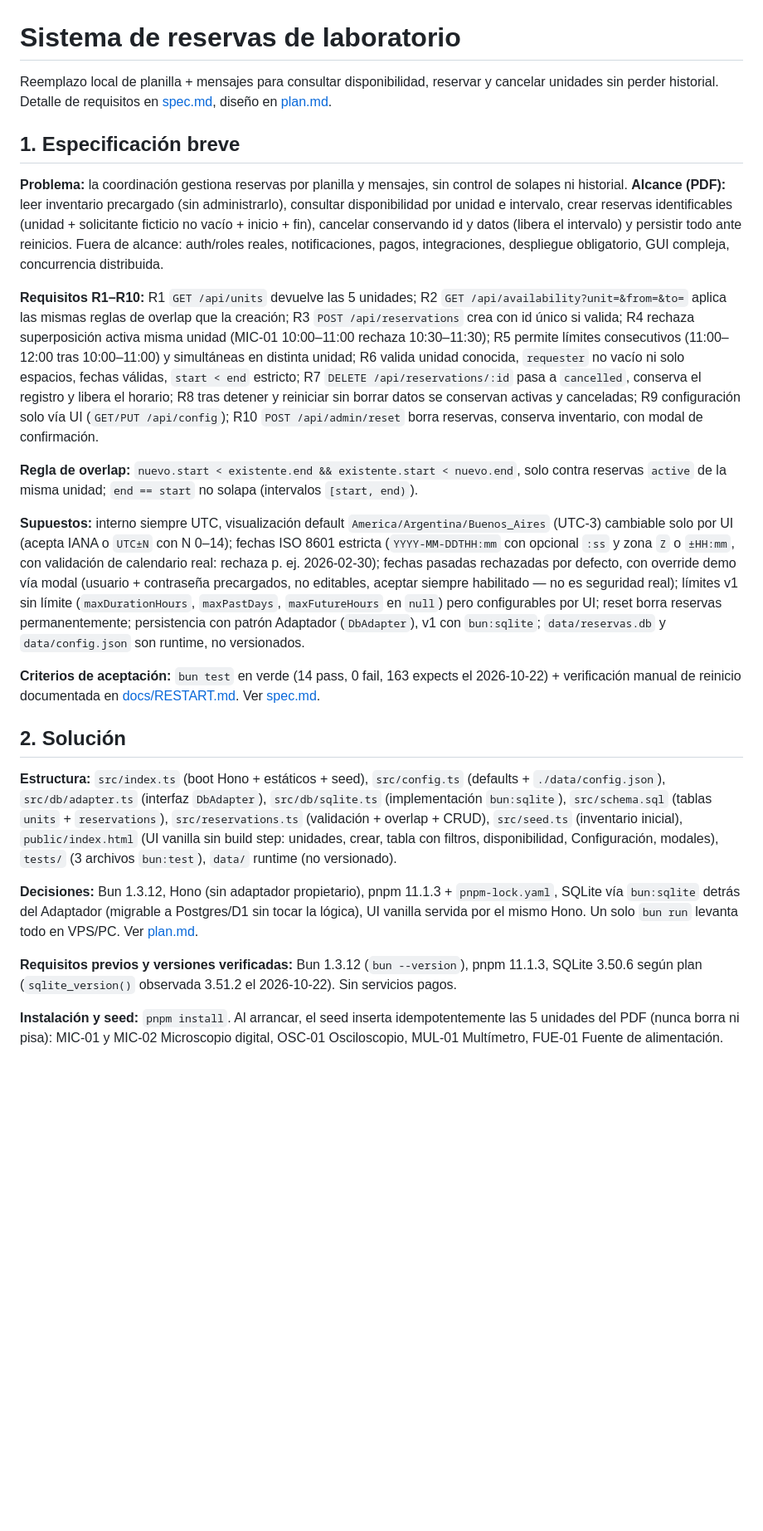
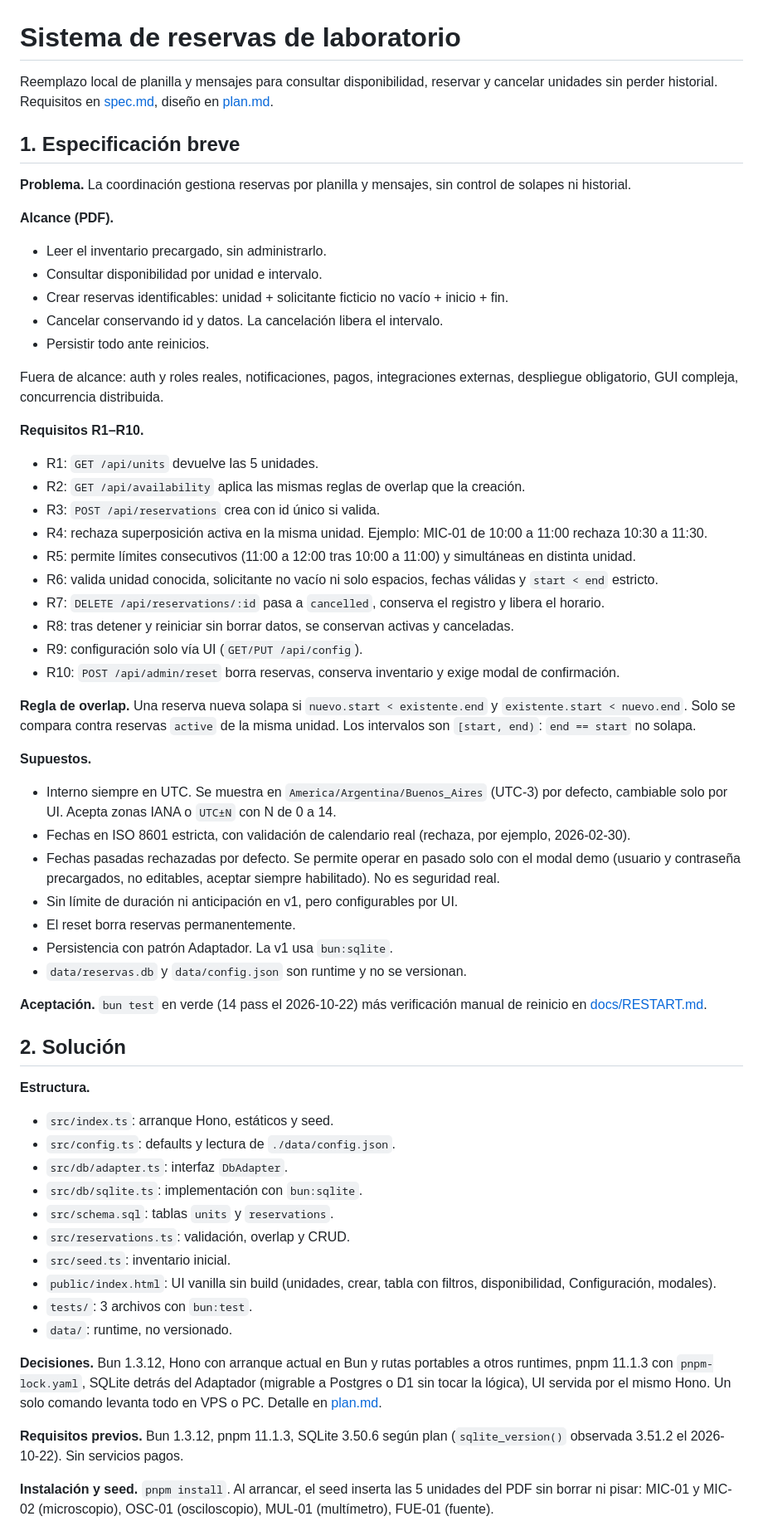
Before and after one commit to IsaacDiaz211/trabajo, a Markdown page: README.md, the part around one of its changes. Shown at 83% size. Drawn GitHub-style; blank space fills up the shorter version.

Commit message:
Pulido manual de redacción README (entorno, episodio 2, estilo)

```diff
--- a/README.md
+++ b/README.md
@@ -1,26 +1,62 @@
 # Sistema de reservas de laboratorio
 
-Reemplazo local de planilla + mensajes para consultar disponibilidad, reservar y cancelar unidades sin perder historial. Detalle de requisitos en [spec.md](./spec.md), diseño en [plan.md](./plan.md).
+Reemplazo local de planilla y mensajes para consultar disponibilidad, reservar y cancelar unidades sin perder historial. Requisitos en [spec.md](./spec.md), diseño en [plan.md](./plan.md).
 
 ## 1. Especificación breve
 
-**Problema:** la coordinación gestiona reservas por planilla y mensajes, sin control de solapes ni historial. **Alcance (PDF):** leer inventario precargado (sin administrarlo), consultar disponibilidad por unidad e intervalo, crear reservas identificables (unidad + solicitante ficticio no vacío + inicio + fin), cancelar conservando id y datos (libera el intervalo) y persistir todo ante reinicios. Fuera de alcance: auth/roles reales, notificaciones, pagos, integraciones, despliegue obligatorio, GUI compleja, concurrencia distribuida.
+**Problema.** La coordinación gestiona reservas por planilla y mensajes, sin control de solapes ni historial.
 
-**Requisitos R1–R10:** R1 `GET /api/units` devuelve las 5 unidades; R2 `GET /api/availability?unit=&from=&to=` aplica las mismas reglas de overlap que la creación; R3 `POST /api/reservations` crea con id único si valida; R4 rechaza superposición activa misma unidad (MIC-01 10:00–11:00 rechaza 10:30–11:30); R5 permite límites consecutivos (11:00–12:00 tras 10:00–11:00) y simultáneas en distinta unidad; R6 valida unidad conocida, `requester` no vacío ni solo espacios, fechas válidas, `start < end` estricto; R7 `DELETE /api/reservations/:id` pasa a `cancelled`, conserva el registro y libera el horario; R8 tras detener y reiniciar sin borrar datos se conservan activas y canceladas; R9 configuración solo vía UI (`GET/PUT /api/config`); R10 `POST /api/admin/reset` borra reservas, conserva inventario, con modal de confirmación.
+**Alcance (PDF).**
+- Leer el inventario precargado, sin administrarlo.
+- Consultar disponibilidad por unidad e intervalo.
+- Crear reservas identificables: unidad + solicitante ficticio no vacío + inicio + fin.
+- Cancelar conservando id y datos. La cancelación libera el intervalo.
+- Persistir todo ante reinicios.
 
-**Regla de overlap:** `nuevo.start < existente.end && existente.start < nuevo.end`, solo contra reservas `active` de la misma unidad; `end == start` no solapa (intervalos `[start, end)`).
+Fuera de alcance: auth y roles reales, notificaciones, pagos, integraciones externas, despliegue obligatorio, GUI compleja, concurrencia distribuida.
 
-**Supuestos:** interno siempre UTC, visualización default `America/Argentina/Buenos_Aires` (UTC-3) cambiable solo por UI (acepta IANA o `UTC±N` con N 0–14); fechas ISO 8601 estricta (`YYYY-MM-DDTHH:mm` con opcional `:ss` y zona `Z` o `±HH:mm`, con validación de calendario real: rechaza p. ej. 2026-02-30); fechas pasadas rechazadas por defecto, con override demo vía modal (usuario + contraseña precargados, no editables, aceptar siempre habilitado — no es seguridad real); límites v1 sin límite (`maxDurationHours`, `maxPastDays`, `maxFutureHours` en `null`) pero configurables por UI; reset borra reservas permanentemente; persistencia con patrón Adaptador (`DbAdapter`), v1 con `bun:sqlite`; `data/reservas.db` y `data/config.json` son runtime, no versionados.
+**Requisitos R1–R10.**
+- R1: `GET /api/units` devuelve las 5 unidades.
+- R2: `GET /api/availability` aplica las mismas reglas de overlap que la creación.
+- R3: `POST /api/reservations` crea con id único si valida.
+- R4: rechaza superposición activa en la misma unidad. Ejemplo: MIC-01 de 10:00 a 11:00 rechaza 10:30 a 11:30.
+- R5: permite límites consecutivos (11:00 a 12:00 tras 10:00 a 11:00) y simultáneas en distinta unidad.
+- R6: valida unidad conocida, solicitante no vacío ni solo espacios, fechas válidas y `start < end` estricto.
+- R7: `DELETE /api/reservations/:id` pasa a `cancelled`, conserva el registro y libera el horario.
+- R8: tras detener y reiniciar sin borrar datos, se conservan activas y canceladas.
+- R9: configuración solo vía UI (`GET/PUT /api/config`).
+- R10: `POST /api/admin/reset` borra reservas, conserva inventario y exige modal de confirmación.
 
-**Criterios de aceptación:** `bun test` en verde (14 pass, 0 fail, 163 expects el 2026-10-22) + verificación manual de reinicio documentada en [docs/RESTART.md](./docs/RESTART.md). Ver [spec.md](./spec.md).
+**Regla de overlap.** Una reserva nueva solapa si `nuevo.start < existente.end` y `existente.start < nuevo.end`. Solo se compara contra reservas `active` de la misma unidad. Los intervalos son `[start, end)`: `end == start` no solapa.
+
+**Supuestos.**
+- Interno siempre en UTC. Se muestra en `America/Argentina/Buenos_Aires` (UTC-3) por defecto, cambiable solo por UI. Acepta zonas IANA o `UTC±N` con N de 0 a 14.
+- Fechas en ISO 8601 estricta, con validación de calendario real (rechaza, por ejemplo, 2026-02-30).
+- Fechas pasadas rechazadas por defecto. Se permite operar en pasado solo con el modal demo (usuario y contraseña precargados, no editables, aceptar siempre habilitado). No es seguridad real.
+- Sin límite de duración ni anticipación en v1, pero configurables por UI.
+- El reset borra reservas permanentemente.
+- Persistencia con patrón Adaptador. La v1 usa `bun:sqlite`.
+- `data/reservas.db` y `data/config.json` son runtime y no se versionan.
+
+**Aceptación.** `bun test` en verde (14 pass el 2026-10-22) más verificación manual de reinicio en [docs/RESTART.md](./docs/RESTART.md).
 
 ## 2. Solución
 
-**Estructura:** `src/index.ts` (boot Hono + estáticos + seed), `src/config.ts` (defaults + `./data/config.json`), `src/db/adapter.ts` (interfaz `DbAdapter`), `src/db/sqlite.ts` (implementación `bun:sqlite`), `src/schema.sql` (tablas `units` + `reservations`), `src/reservations.ts` (validación + overlap + CRUD), `src/seed.ts` (inventario inicial), `public/index.html` (UI vanilla sin build step: unidades, crear, tabla con filtros, disponibilidad, Configuración, modales), `tests/` (3 archivos `bun:test`), `data/` runtime (no versionado).
+**Estructura.**
+- `src/index.ts`: arranque Hono, estáticos y seed.
+- `src/config.ts`: defaults y lectura de `./data/config.json`.
+- `src/db/adapter.ts`: interfaz `DbAdapter`.
+- `src/db/sqlite.ts`: implementación con `bun:sqlite`.
+- `src/schema.sql`: tablas `units` y `reservations`.
+- `src/reservations.ts`: validación, overlap y CRUD.
+- `src/seed.ts`: inventario inicial.
+- `public/index.html`: UI vanilla sin build (unidades, crear, tabla con filtros, disponibilidad, Configuración, modales).
+- `tests/`: 3 archivos con `bun:test`.
+- `data/`: runtime, no versionado.
 
-**Decisiones:** Bun 1.3.12, Hono (sin adaptador propietario), pnpm 11.1.3 + `pnpm-lock.yaml`, SQLite vía `bun:sqlite` detrás del Adaptador (migrable a Postgres/D1 sin tocar la lógica), UI vanilla servida por el mismo Hono. Un solo `bun run` levanta todo en VPS/PC. Ver [plan.md](./plan.md).
+**Decisiones.** Bun 1.3.12, Hono con arranque actual en Bun y rutas portables a otros runtimes, pnpm 11.1.3 con `pnpm-lock.yaml`, SQLite detrás del Adaptador (migrable a Postgres o D1 sin tocar la lógica), UI servida por el mismo Hono. Un solo comando levanta todo en VPS o PC. Detalle en [plan.md](./plan.md).
 
-**Requisitos previos y versiones verificadas:** Bun 1.3.12 (`bun --version`), pnpm 11.1.3, SQLite 3.50.6 según plan (`sqlite_version()` observada 3.51.2 el 2026-10-22). Sin servicios pagos.
+**Requisitos previos.** Bun 1.3.12, pnpm 11.1.3, SQLite 3.50.6 según plan (`sqlite_version()` observada 3.51.2 el 2026-10-22). Sin servicios pagos.
 
-**Instalación y seed:** `pnpm install`. Al arrancar, el seed inserta idempotentemente las 5 unidades del PDF (nunca borra ni pisa): MIC-01 y MIC-02 Microscopio digital, OSC-01 Osciloscopio, MUL-01 Multímetro, FUE-01 Fuente de alimentación.
+**Instalación y seed.** `pnpm install`. Al arrancar, el seed inserta las 5 unidades del PDF sin borrar ni pisar: MIC-01 y MIC-02 (microscopio), OSC-01 (osciloscopio), MUL-01 (multímetro), FUE-01 (fuente).
 
```
Also changed, not shown: other parts of README.md (+30 -10 lines), DECISIONS.md (+2 -0 lines).
